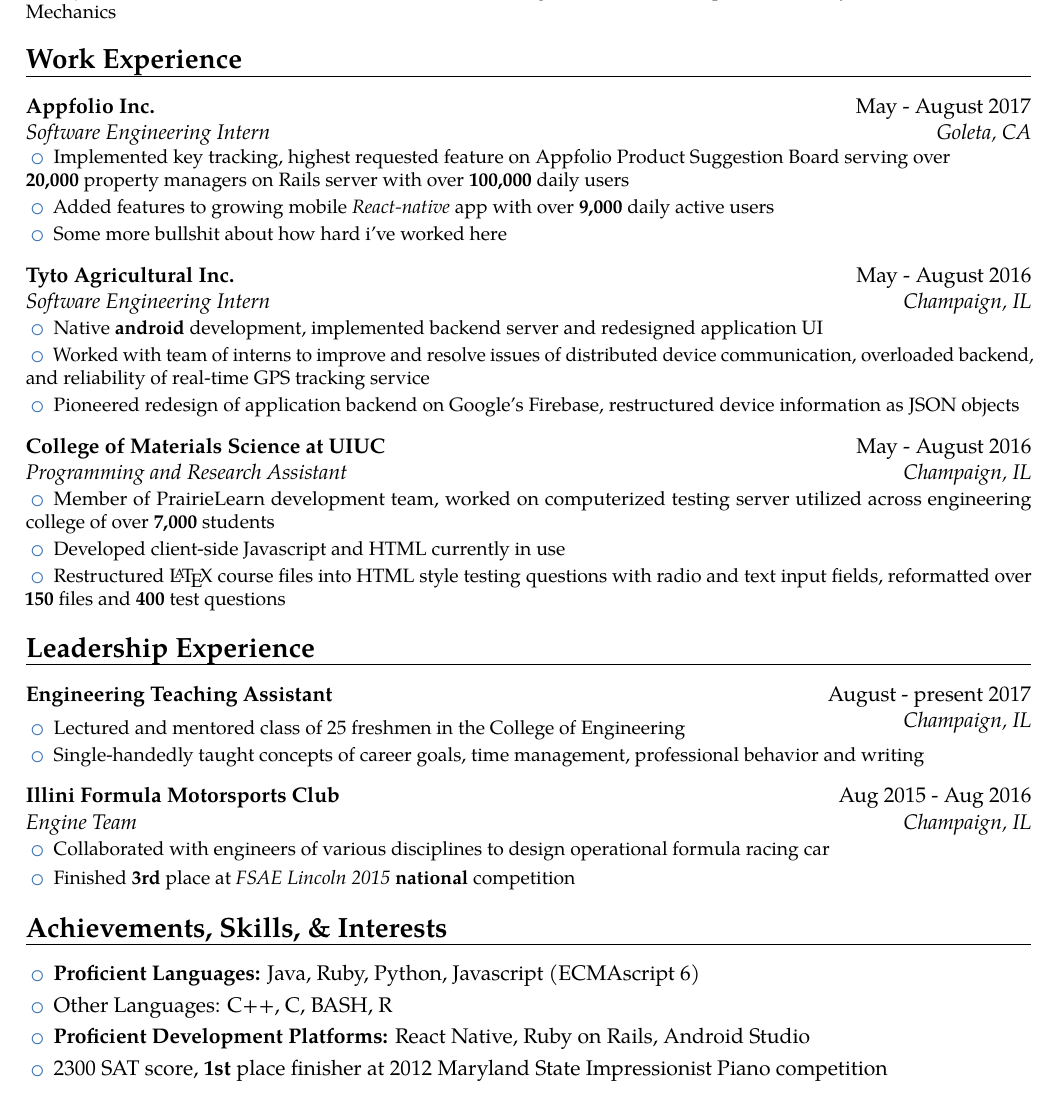
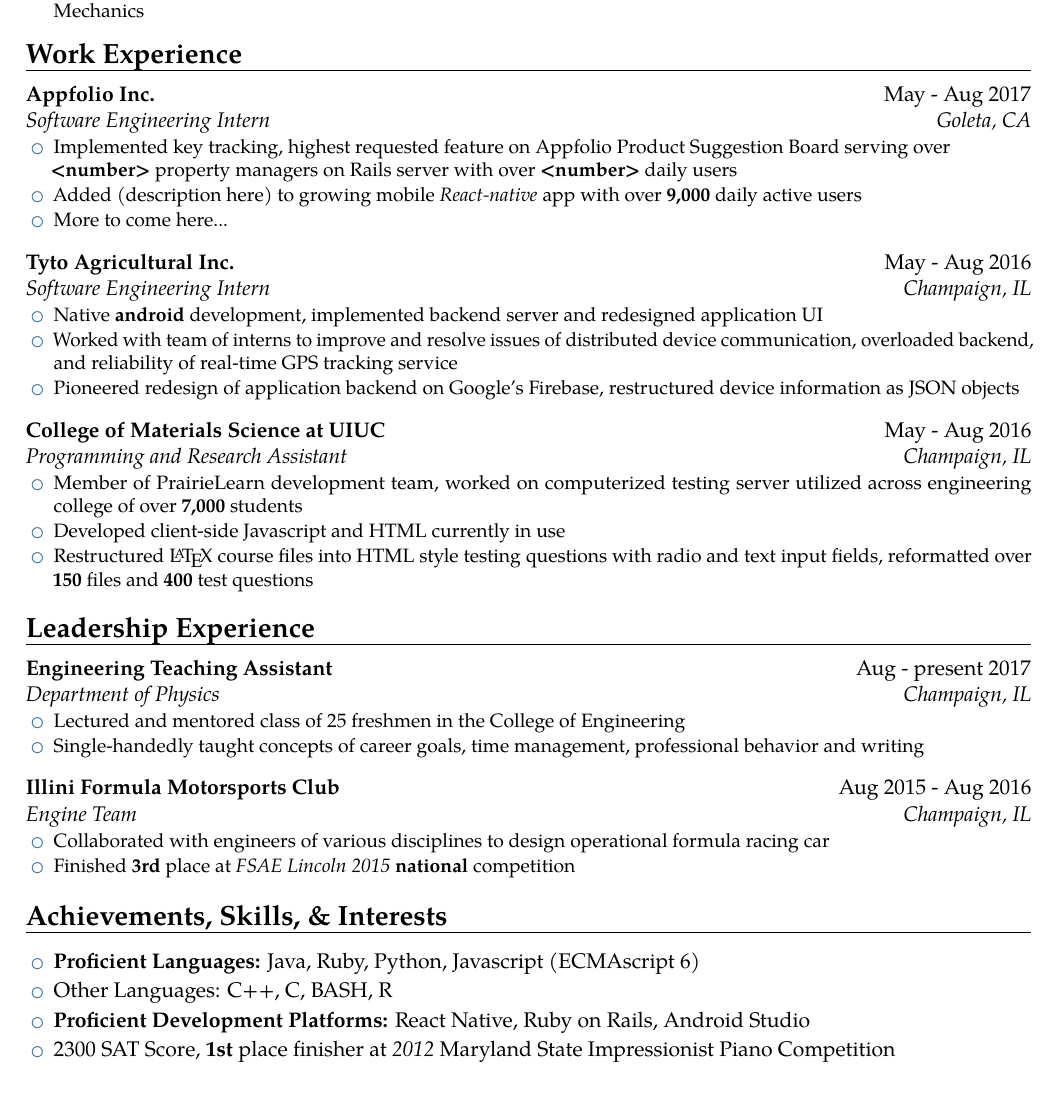
Before and after one commit to tbhanson96/Resume, a LaTeX CV (resume.tex): part of page 1 of 2 before the commit and part of the page after it, cut so that both start at the same text. Compiled offline with pdfLaTeX.

Commit message:
changed spacing between items, indent item text after bullets

```diff
--- a/resume.tex
+++ b/resume.tex
@@ -69,85 +67,77 @@
 %%%%%%%%%%%%% YO FUK SKOOL THO %%%%%%%%%%%%%%%%%
 \section{Education}
 
-\begin{itemize}[leftmargin=0.0in]
-\setlength\itemsep{.2em}
-\cventry{}{}{University of Illinois at Urbana-Champaign | Class of 2018}{\textmd{3.55/4.00 GPA}}{}{ \setlength{\itemindent}{.2in} \setlength\itemsep{.3em}
-\vspace{-10pt}
+\cventry{}{}{University of Illinois at Urbana-Champaign | Class of 2018}{\textmd{3.55/4.00 GPA}}{}{
+\vspace{-15pt}
+\begin{itemize}[leftmargin=0.2in]
+\setlength\itemsep{-2pt}
 \item B.S. Engineering Physics | James Scholar | Minors in Computer Science and Mathematics
 \item \textit{Computer Science Coursework:} Data Structures, System Programming, Numerical Analysis, Applied Machine \\ Learning, Computer Security I
 \item \textit{Physics Coursework:} Classical Mechanics I \& II, Electromagnetic Fields I \& II, Special Relativity, Quantum \\ Mechanics
+\end{itemize}
 }
-\end{itemize}
 
 %%%%%%%%% I AINT SAYIN IM A GOLD DIGGA %%%%%%%%%%%
-\vspace{-10pt}
 \section{Work Experience}
 
-\begin{itemize}[leftmargin=0.0in]
-\setlength\itemsep{.2em}
-\vspace{-1pt}
-\cventry{Goleta, CA}{Software Engineering Intern}{Appfolio Inc.}{\textmd{May - August 2017}}{}{ \setlength{\itemindent}{.2in} \setlength\itemsep{.3em}
-\vspace{-1pt}
-\item Implemented key tracking, highest requested feature on Appfolio Product Suggestion Board serving over \\ \textbf{20,000} property managers on Rails server with over \textbf{100,000} daily users
-\vspace{-1pt}
-\item Added features to growing mobile \textit{React-native} app with over \textbf{9,000} daily active users
-\vspace{-1pt}
-\item Some more bullshit about how hard i've worked here
+\cventry{Goleta, CA}{Software Engineering Intern}{Appfolio Inc.}{\textmd{May - Aug 2017}}{}{
+\begin{itemize}[leftmargin=0.2in]
+\setlength\itemsep{-2pt}
+\item Implemented key tracking, highest requested feature on Appfolio Product Suggestion Board serving over \\ \textbf{<number>} property managers on Rails server with over \textbf{<number>} daily users
+\item Added (description here) to growing mobile \textit{React-native} app with over \textbf{9,000} daily active users
+\item More to come here...
+\end{itemize}
 }
+\vspace{5pt}
 
-\cventry{Champaign, IL}{Software Engineering Intern}{Tyto Agricultural Inc.}{\textmd{May - August 2016}}{}{ \setlength{\itemindent}{.2in} \setlength\itemsep{.3em}
+\cventry{Champaign, IL}{Software Engineering Intern}{Tyto Agricultural Inc.}{\textmd{May - Aug 2016}}{}{
+\begin{itemize}[leftmargin=0.2in]
+\setlength\itemsep{-2pt}
 \item Native \textbf{android} development, implemented backend server and redesigned application UI
-\vspace{-1pt}
 \item Worked with team of interns to improve and resolve issues of distributed device communication, overloaded backend, and reliability of real-time GPS tracking service
-\vspace{-1pt}
 \item Pioneered redesign of application backend on Google's Firebase, restructured device information as JSON objects
+\end{itemize}
 }
+\vspace{5pt}
 
-\cventry{Champaign, IL}{Programming and Research Assistant}{College of Materials Science at UIUC}{\textmd{May - August 2016}}{}{ \setlength{\itemindent}{.2in} \setlength\itemsep{.3em}
+\cventry{Champaign, IL}{Programming and Research Assistant}{College of Materials Science at UIUC}{\textmd{May - Aug 2016}}{}{
+\begin{itemize}[leftmargin=0.2in]
+\setlength\itemsep{-2pt}
 \item Member of PrairieLearn development team, worked on computerized testing server utilized across engineering college of over \textbf{7,000} students
-\vspace{-1pt}
 \item Developed client-side Javascript and HTML currently in use
-\vspace{-1pt}
 \item Restructured \LaTeX{} course files into HTML style testing questions with radio and text input fields, reformatted over \textbf{150} files and \textbf{400} test questions
+\end{itemize}
 }
-
-\end{itemize}
-
 
 %%%%%%%%%%%%% LEAD THE SHIT OUTTA THIS SHIT%%%%%%%%%%%%%%%%
 \section{Leadership Experience}
 
-\vspace{-1pt}
-\begin{itemize}[leftmargin=0.0in]
-\setlength\itemsep{.2em}
-\cventry{Champaign, IL}{}{Engineering Teaching Assistant}{\textmd{August - present 2017}}{}{ \setlength{\itemindent}{.2in} \setlength\itemsep{.3em}
-\vspace{-10pt}
+\cventry{Champaign, IL}{Department of Physics}{Engineering Teaching Assistant}{\textmd{Aug - present 2017}}{}{
+\begin{itemize}[leftmargin=0.2in]
+\setlength\itemsep{-2pt}
 \item Lectured and mentored class of 25 freshmen in the College of Engineering
-\vspace{-1pt}
 \item Single-handedly taught concepts of career goals, time management, professional behavior and writing
+\end{itemize}
 }
+\vspace{5pt}
 
-\cventry{Champaign, IL}{Engine Team}{Illini Formula Motorsports Club}{\textmd{Aug 2015 - Aug 2016}}{}{ \setlength{\itemindent}{.2in} \setlength\itemsep{.3em}
+\cventry{Champaign, IL}{Engine Team}{Illini Formula Motorsports Club}{\textmd{Aug 2015 - Aug 2016}}{}{
+\begin{itemize}[leftmargin=0.2in]
+\setlength\itemsep{-2pt}
 \item Collaborated with engineers of various disciplines to design operational formula racing car
 \item Finished \textbf{3rd} place at \textit{FSAE Lincoln 2015} \textbf{national} competition
+\end{itemize}
 }
-
-\end{itemize}
-
 
 %%%%%%%%%%%%%%%% YO I GOT MAD SKILLS BRO %%%%%%%%%%%%%%%%%
 \section{Achievements, Skills, \& Interests}
 
 \begin{itemize}[leftmargin=0.2in]
-\setlength\itemsep{.2em}
+\setlength\itemsep{-3pt}
 \item \textbf{Proficient Languages:} Java, Ruby, Python, Javascript (ECMAscript 6)
-\vspace{-4pt}
 \item Other Languages: C++, C, BASH, R
-\vspace{-4pt}
 \item \textbf{Proficient Development Platforms:} React Native, Ruby on Rails, Android Studio
-\vspace{-4pt}
-\item 2300 SAT score, \textbf{1st} place finisher at 2012 Maryland State Impressionist Piano competition
-\vspace{-4pt}
+\item 2300 SAT Score, \textbf{1st} place finisher at \textit{2012} Maryland State Impressionist Piano Competition
 \item Interests \& Hobbies: Golf, swimming, tennis, classical music, health \& nutrition
 
 \end{itemize}
```
Also changed, not shown: resume.pdf, resume.tex (4 more changed lines).
